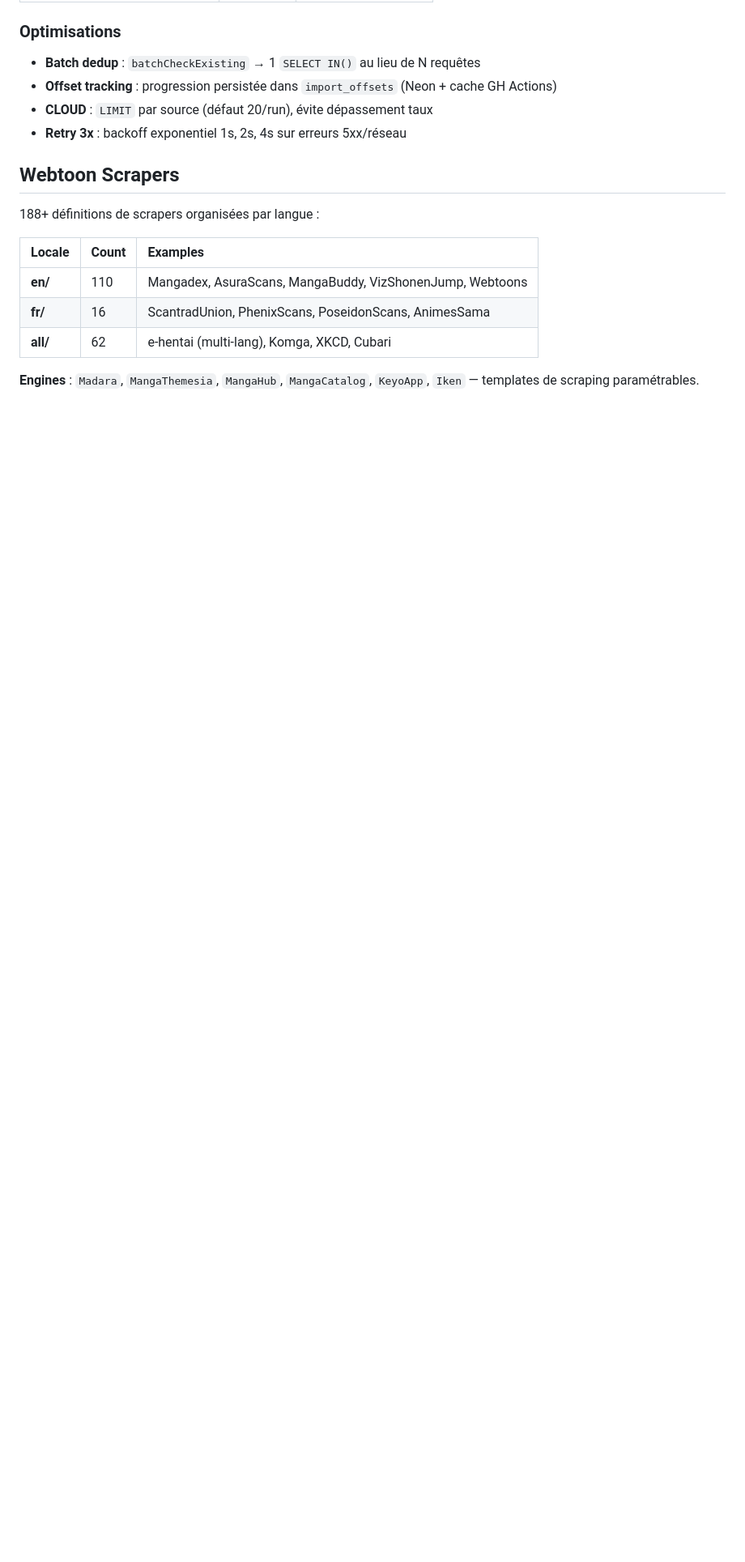
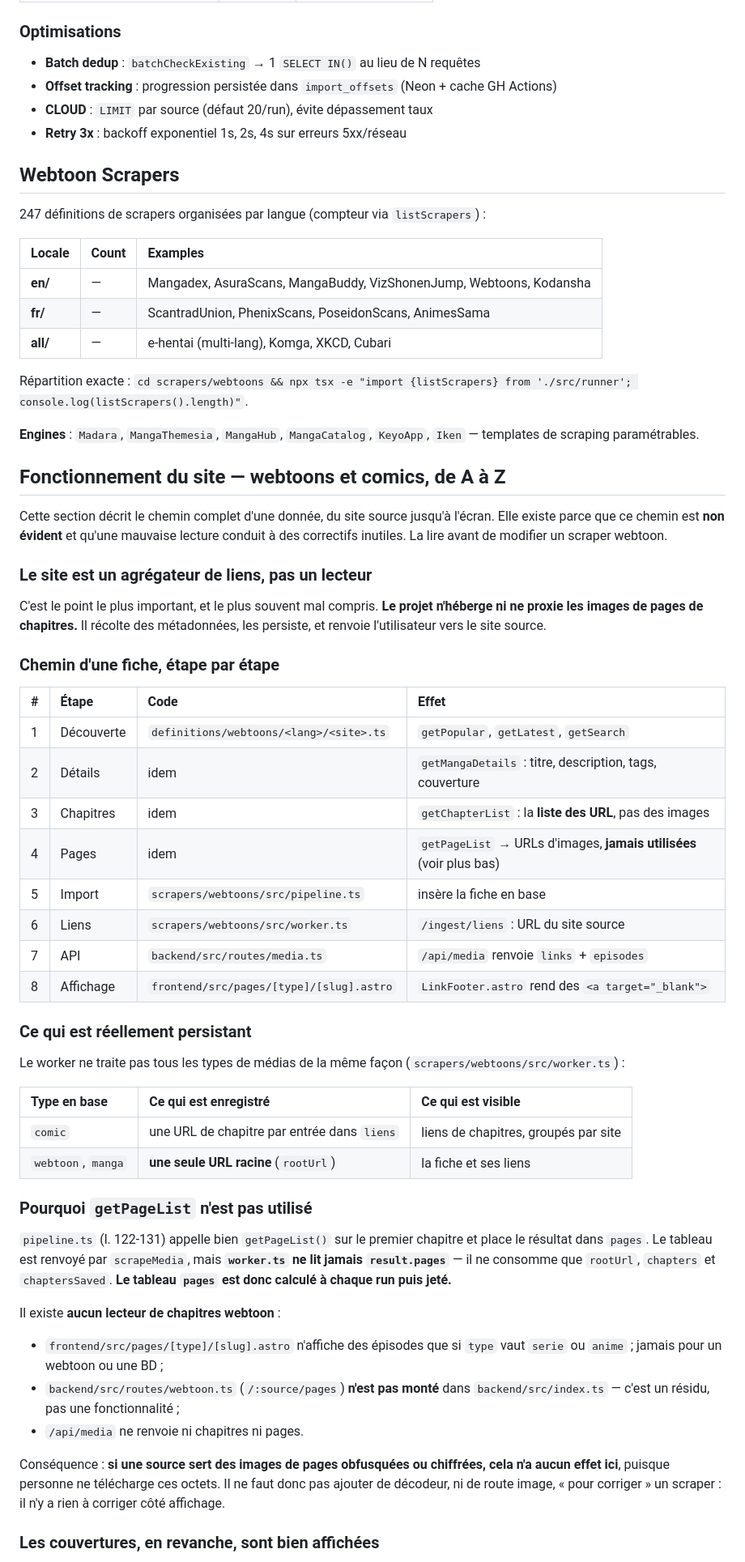
Before and after one commit to KOUSSEMONAUREL/Project-WebMedia, a Markdown page: README.md, the part around one of its changes. Shown at 81% size. GitHub-like rendering; blank space fills up the shorter version.

```diff
--- a/README.md
+++ b/README.md
@@ -111,12 +111,73 @@ Exécuté quotidiennement (GitHub Actions `import-metadata.yml`). Importe via AP
 
 ## Webtoon Scrapers
 
-188+ définitions de scrapers organisées par langue :
+247 définitions de scrapers organisées par langue (compteur via `listScrapers`) :
 
 | Locale | Count | Examples |
 | :--- | :--- | :--- |
-| **en/** | 110 | Mangadex, AsuraScans, MangaBuddy, VizShonenJump, Webtoons |
-| **fr/** | 16 | ScantradUnion, PhenixScans, PoseidonScans, AnimesSama |
-| **all/** | 62 | e-hentai (multi-lang), Komga, XKCD, Cubari |
+| **en/** | — | Mangadex, AsuraScans, MangaBuddy, VizShonenJump, Webtoons, Kodansha |
+| **fr/** | — | ScantradUnion, PhenixScans, PoseidonScans, AnimesSama |
+| **all/** | — | e-hentai (multi-lang), Komga, XKCD, Cubari |
+
+Répartition exacte : `cd scrapers/webtoons && npx tsx -e "import {listScrapers} from './src/runner'; console.log(listScrapers().length)"`.
 
 **Engines** : `Madara`, `MangaThemesia`, `MangaHub`, `MangaCatalog`, `KeyoApp`, `Iken` — templates de scraping paramétrables.
+
+## Fonctionnement du site — webtoons et comics, de A à Z
+
+Cette section décrit le chemin complet d'une donnée, du site source jusqu'à l'écran.
+Elle existe parce que ce chemin est **non évident** et qu'une mauvaise lecture conduit
+à des correctifs inutiles. La lire avant de modifier un scraper webtoon.
+
+### Le site est un agrégateur de liens, pas un lecteur
+
+C'est le point le plus important, et le plus souvent mal compris. **Le projet
+n'héberge ni ne proxie les images de pages de chapitres.** Il récolte des
+métadonnées, les persiste, et renvoie l'utilisateur vers le site source.
+
+### Chemin d'une fiche, étape par étape
+
+| # | Étape | Code | Effet |
+| --- | :--- | :--- | :--- |
+| 1 | Découverte | `definitions/webtoons/<lang>/<site>.ts` | `getPopular`, `getLatest`, `getSearch` |
+| 2 | Détails | idem | `getMangaDetails` : titre, description, tags, couverture |
+| 3 | Chapitres | idem | `getChapterList` : la **liste des URL**, pas des images |
+| 4 | Pages | idem | `getPageList` → URLs d'images, **jamais utilisées** (voir plus bas) |
+| 5 | Import | `scrapers/webtoons/src/pipeline.ts` | insère la fiche en base |
+| 6 | Liens | `scrapers/webtoons/src/worker.ts` | `/ingest/liens` : URL du site source |
+| 7 | API | `backend/src/routes/media.ts` | `/api/media` renvoie `links` + `episodes` |
+| 8 | Affichage | `frontend/src/pages/[type]/[slug].astro` | `LinkFooter.astro` rend des `<a target="_blank">` |
+
+### Ce qui est réellement persistant
+
+Le worker ne traite pas tous les types de médias de la même façon
+(`scrapers/webtoons/src/worker.ts`) :
+
+| Type en base | Ce qui est enregistré | Ce qui est visible |
+| :--- | :--- | :--- |
+| `comic` | une URL de chapitre par entrée dans `liens` | liens de chapitres, groupés par site |
+| `webtoon`, `manga` | **une seule URL racine** (`rootUrl`) | la fiche et ses liens |
+
+### Pourquoi `getPageList` n'est pas utilisé
+
+`pipeline.ts` (l. 122-131) appelle bien `getPageList()` sur le premier chapitre
+et place le résultat dans `pages`. Le tableau est renvoyé par `scrapeMedia`,
+mais **`worker.ts` ne lit jamais `result.pages`** — il ne consomme que
+`rootUrl`, `chapters` et `chaptersSaved`. **Le tableau `pages` est donc
+calculé à chaque run puis jeté.**
+
+Il existe **aucun lecteur de chapitres webtoon** :
+
+- `frontend/src/pages/[type]/[slug].astro` n'affiche des épisodes que si
+  `type` vaut `serie` ou `anime` ; jamais pour un webtoon ou une BD ;
+- `backend/src/routes/webtoon.ts` (`/:source/pages`) **n'est pas monté** dans
+  `backend/src/index.ts` — c'est un résidu, pas une fonctionnalité ;
+- `/api/media` ne renvoie ni chapitres ni pages.
+
+Conséquence : **si une source sert des images de pages obfusquées ou chiffrées,
+cela n'a aucun effet ici**, puisque personne ne télécharge ces octets. Il ne
+faut donc pas ajouter de décodeur, ni de route image, « pour corriger » un
+scraper : il n'y a rien à corriger côté affichage.
+
+### Les couvertures, en revanche, sont bien affichées
+
```
Also changed, not shown: other parts of README.md (+43 -0 lines).
